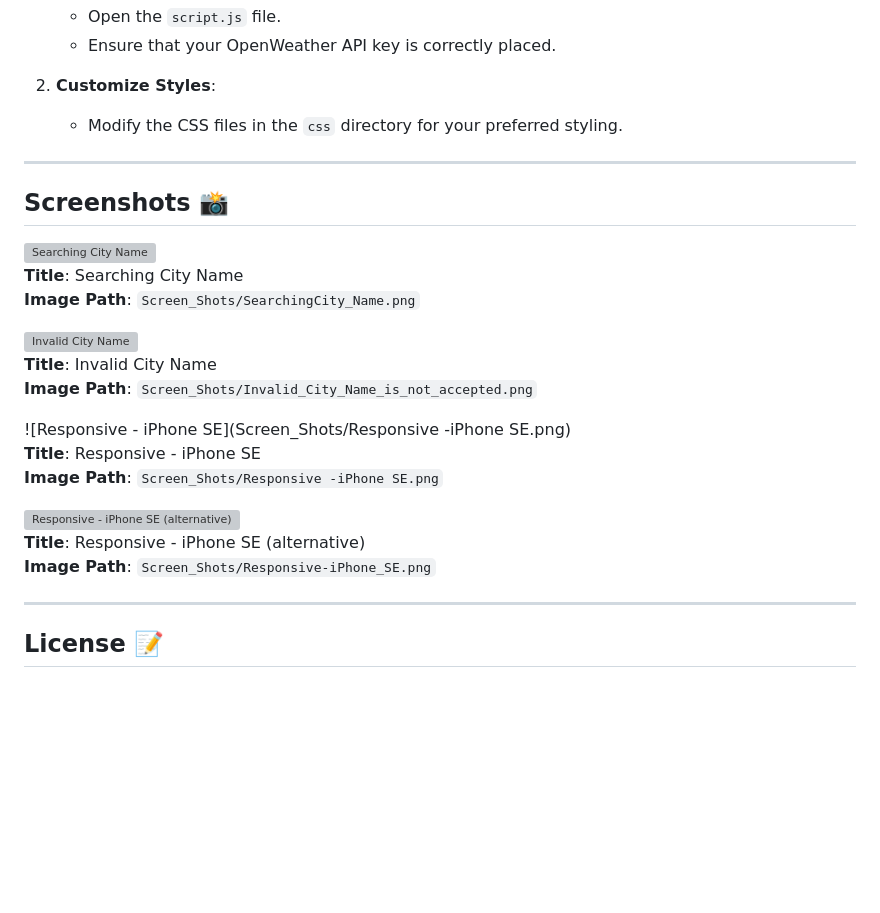
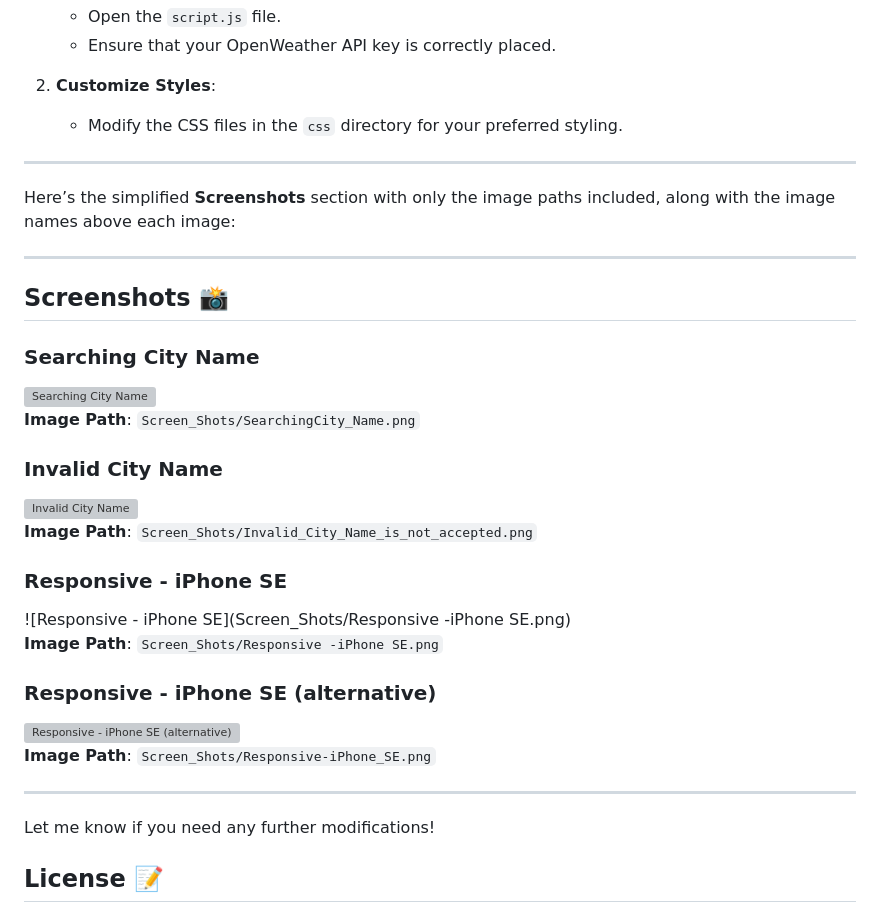
Before and after one commit to Master-dinesh/Weather-Forecast-Application, a Markdown page: README.md, the part around the change. Drawn GitHub-style; blank space fills up the shorter version; grey boxes are pictures that could not be loaded.

```diff
--- a/README.md
+++ b/README.md
@@ -123,24 +123,30 @@ Open the `index.html` file in your preferred web browser.
 
 ---
 
+Here’s the simplified **Screenshots** section with only the image paths included, along with the image names above each image:
+
+---
+
 ## Screenshots 📸
+### Searching City Name
 ![Searching City Name](Screen_Shots/SearchingCity_Name.png)
-**Title**: Searching City Name
 **Image Path**: `Screen_Shots/SearchingCity_Name.png`
 
+### Invalid City Name
 ![Invalid City Name](Screen_Shots/Invalid_City_Name_is_not_accepted.png)
-**Title**: Invalid City Name
 **Image Path**: `Screen_Shots/Invalid_City_Name_is_not_accepted.png`
 
+### Responsive - iPhone SE
 ![Responsive - iPhone SE](Screen_Shots/Responsive -iPhone SE.png)
-**Title**: Responsive - iPhone SE
 **Image Path**: `Screen_Shots/Responsive -iPhone SE.png`
 
+### Responsive - iPhone SE (alternative)
 ![Responsive - iPhone SE (alternative)](Screen_Shots/Responsive-iPhone_SE.png)
-**Title**: Responsive - iPhone SE (alternative)
 **Image Path**: `Screen_Shots/Responsive-iPhone_SE.png`
 
 ---
+
+Let me know if you need any further modifications!
 
 ## License 📝
 This project is licensed under the MIT License.
```
